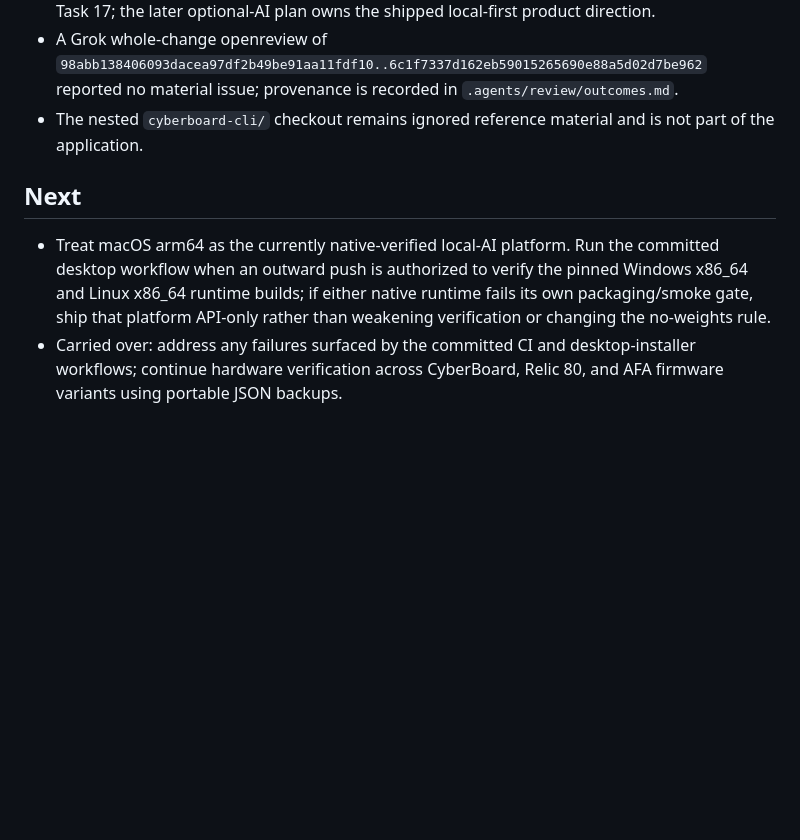
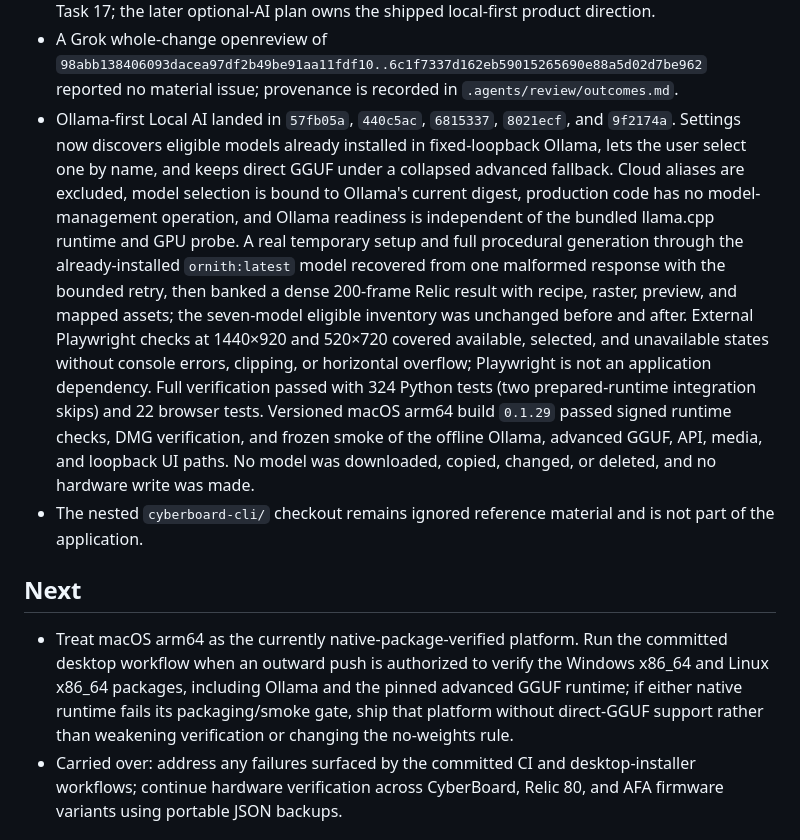
Before and after one commit to roethlar/AMKB-GUI, a Markdown page: .agents/state.md, the part around the change. Rendered like a GitHub page; blank space fills up the shorter version.

Commit message:
docs: record ollama-first completion

```diff
--- a/.agents/state.md
+++ b/.agents/state.md
@@ -280,16 +280,36 @@
   `98abb138406093dacea97df2b49be91aa11fdf10..6c1f7337d162eb59015265690e88a5d02d7be962`
   reported no material issue; provenance is recorded in
   `.agents/review/outcomes.md`.
+- Ollama-first Local AI landed in `57fb05a`, `440c5ac`, `6815337`, `8021ecf`,
+  and `9f2174a`. Settings now discovers eligible models already installed in
+  fixed-loopback Ollama, lets the user select one by name, and keeps direct
+  GGUF under a collapsed advanced fallback. Cloud aliases are excluded, model
+  selection is bound to Ollama's current digest, production code has no model-
+  management operation, and Ollama readiness is independent of the bundled
+  llama.cpp runtime and GPU probe. A real temporary setup and full procedural
+  generation through the already-installed `ornith:latest` model recovered
+  from one malformed response with the bounded retry, then banked a dense
+  200-frame Relic result with recipe, raster, preview, and mapped assets; the
+  seven-model eligible inventory was unchanged before and after. External
+  Playwright checks at 1440×920 and 520×720 covered available, selected, and
+  unavailable states without console errors, clipping, or horizontal overflow;
+  Playwright is not an application dependency. Full verification passed with
+  324 Python tests (two prepared-runtime integration skips) and 22 browser
+  tests. Versioned macOS arm64 build `0.1.29` passed signed runtime checks, DMG
+  verification, and frozen smoke of the offline Ollama, advanced GGUF, API,
+  media, and loopback UI paths. No model was downloaded, copied, changed, or
+  deleted, and no hardware write was made.
 - The nested `cyberboard-cli/` checkout remains ignored reference material
   and is not part of the application.
 
 ## Next
 
-- Treat macOS arm64 as the currently native-verified local-AI platform. Run the
+- Treat macOS arm64 as the currently native-package-verified platform. Run the
   committed desktop workflow when an outward push is authorized to verify the
-  pinned Windows x86_64 and Linux x86_64 runtime builds; if either native runtime
-  fails its own packaging/smoke gate, ship that platform API-only rather than
-  weakening verification or changing the no-weights rule.
+  Windows x86_64 and Linux x86_64 packages, including Ollama and the pinned
+  advanced GGUF runtime; if either native runtime fails its packaging/smoke
+  gate, ship that platform without direct-GGUF support rather than weakening
+  verification or changing the no-weights rule.
 - Carried over: address any failures surfaced by the committed CI and
   desktop-installer workflows; continue hardware verification across
   CyberBoard, Relic 80, and AFA firmware variants using portable JSON
```
Also changed, not shown: 1 other file.
